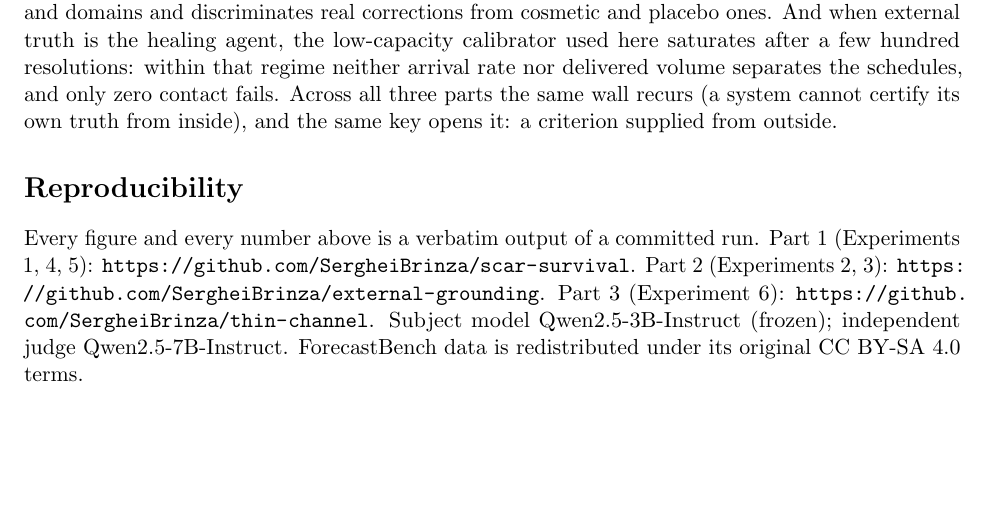
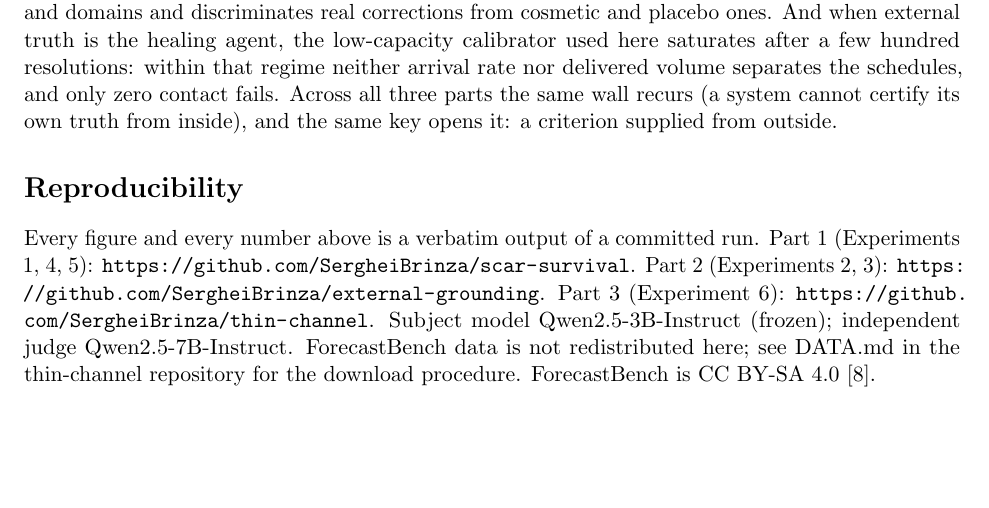
Before and after one commit to SergheiBrinza/scar-survival, a LaTeX paper (paper/main.tex): part of page 11 of 13, cut so that both start at the same text. Compiled offline with pdfLaTeX.

Commit message:
paper: correct ForecastBench redistribution statement

```diff
--- a/paper/main.tex
+++ b/paper/main.tex
@@ -641,7 +641,9 @@ Part~1 (Experiments 1, 4, 5): \url{https://github.com/SergheiBrinza/scar-surviva
 Part~2 (Experiments 2, 3): \url{https://github.com/SergheiBrinza/external-grounding}.
 Part~3 (Experiment 6): \url{https://github.com/SergheiBrinza/thin-channel}.
 Subject model Qwen2.5-3B-Instruct (frozen); independent judge Qwen2.5-7B-Instruct.
-ForecastBench data is redistributed under its original CC~BY-SA~4.0 terms.
+ForecastBench data is not redistributed here; see DATA.md in the thin-channel
+repository for the download procedure. ForecastBench is
+CC~BY-SA~4.0~\cite{forecastbench}.
 
 \bibliographystyle{plainnat}
 \bibliography{references}
```
